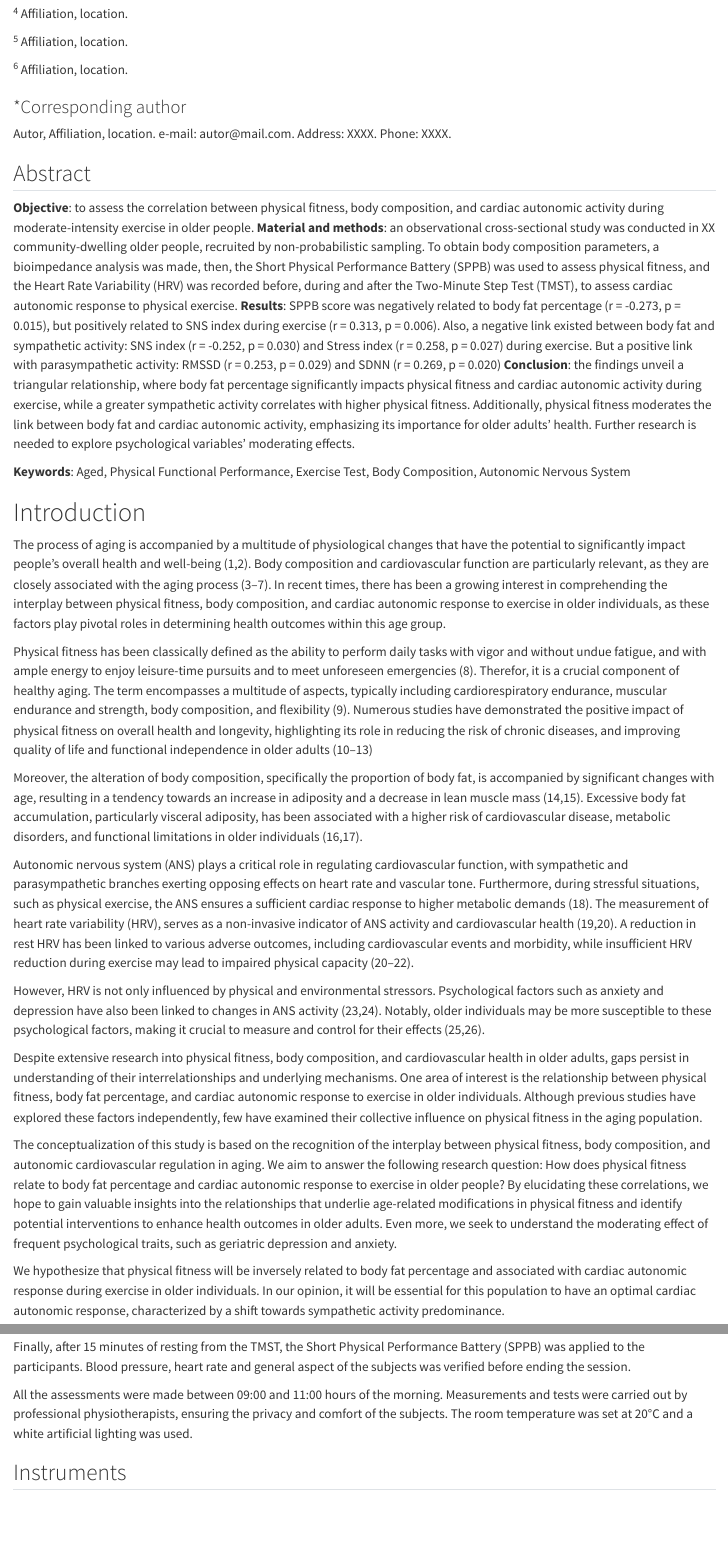
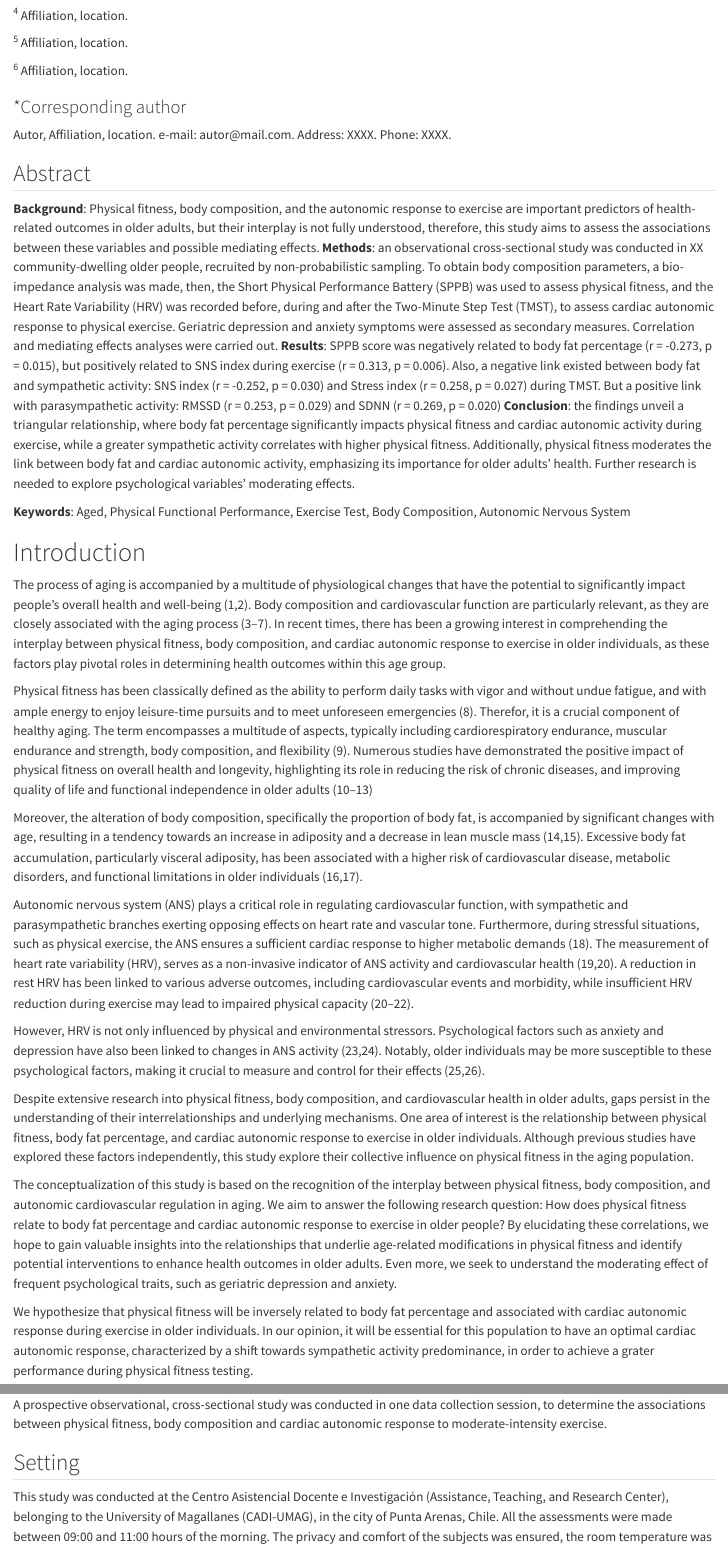
Before and after one commit to nim-ach/2023-12-Mindfulness, a Quarto document (docs/manuscript/manuscript.qmd): the page in a window 1100 px wide, from 170 px down before the commit and from 200 px down after it, so that both start at the same text, and a second part further down, joined at a grey line. Rendered offline with R 4.5, knitr and Pandoc in place of Quarto, with nearby package versions; drawn as R Markdown's standard HTML page in place of the format the file asks for.

Commit message:
Cambios en título y adaptación de secciones: - ":a cross-sectional study" - "Setting", "Methods", "Aims and Study Design"

```diff
--- a/docs/manuscript/manuscript.qmd
+++ b/docs/manuscript/manuscript.qmd
@@ -33,7 +33,7 @@ Address: XXXX. Phone: XXXX.
 
 ## Abstract
 
-**Objective**: to assess the correlation between physical fitness, body composition, and cardiac autonomic activity during moderate-intensity exercise in older people. **Material and methods**: an observational cross-sectional study was conducted in XX community-dwelling older people, recruited by non-probabilistic sampling. To obtain body composition parameters, a bioimpedance analysis was made, then, the Short Physical Performance Battery (SPPB) was used to assess physical fitness, and the Heart Rate Variability (HRV) was recorded before, during and after the Two-Minute Step Test (TMST), to assess cardiac autonomic response to physical exercise.  **Results**: SPPB score was negatively related to body fat percentage (r = -0.273, p = 0.015), but positively related to SNS index during exercise (r = 0.313, p = 0.006). Also, a negative link existed between body fat and sympathetic activity: SNS index (r = -0.252, p = 0.030) and Stress index (r = 0.258, p = 0.027) during exercise. But a positive link with parasympathetic activity: RMSSD (r = 0.253, p = 0.029) and SDNN (r = 0.269, p = 0.020) **Conclusion**: the findings unveil a triangular relationship, where body fat percentage significantly impacts physical fitness and cardiac autonomic activity during exercise, while a greater sympathetic activity correlates with higher physical fitness. Additionally, physical fitness moderates the link between body fat and cardiac autonomic activity, emphasizing its importance for older adults' health. Further research is needed to explore psychological variables' moderating effects.
+**Background**: Physical fitness, body composition, and the autonomic response to exercise are important predictors of health-related outcomes in older adults, but their interplay is not fully understood, therefore, this study aims to assess the associations between these variables and possible mediating effects. **Methods**: an observational cross-sectional study was conducted in XX community-dwelling older people, recruited by non-probabilistic sampling. To obtain body composition parameters, a bio-impedance analysis was made, then, the Short Physical Performance Battery (SPPB) was used to assess physical fitness, and the Heart Rate Variability (HRV) was recorded before, during and after the Two-Minute Step Test (TMST), to assess cardiac autonomic response to physical exercise. Geriatric depression and anxiety symptoms were assessed as secondary measures. Correlation and mediating effects analyses were carried out. **Results**: SPPB score was negatively related to body fat percentage (r = -0.273, p = 0.015), but positively related to SNS index during exercise (r = 0.313, p = 0.006). Also, a negative link existed between body fat and sympathetic activity: SNS index (r = -0.252, p = 0.030) and Stress index (r = 0.258, p = 0.027) during TMST. But a positive link with parasympathetic activity: RMSSD (r = 0.253, p = 0.029) and SDNN (r = 0.269, p = 0.020) **Conclusion**: the findings unveil a triangular relationship, where body fat percentage significantly impacts physical fitness and cardiac autonomic activity during exercise, while a greater sympathetic activity correlates with higher physical fitness. Additionally, physical fitness moderates the link between body fat and cardiac autonomic activity, emphasizing its importance for older adults' health. Further research is needed to explore psychological variables' moderating effects.
 
 **Keywords**: Aged, Physical Functional Performance, Exercise Test, Body Composition, Autonomic Nervous System
 
@@ -55,13 +55,13 @@ However, HRV is not only influenced by physical and environmental stressors. Psy
 
 <!---- Conceptualización del problema ---->
 
-Despite extensive research into physical fitness, body composition, and cardiovascular health in older adults, gaps persist in  understanding of their interrelationships and underlying mechanisms. One area of interest is the relationship between physical fitness, body fat percentage, and cardiac autonomic response to exercise in older individuals. Although previous studies have explored these factors independently, few have examined their collective influence on physical fitness in the aging population.
+Despite extensive research into physical fitness, body composition, and cardiovascular health in older adults, gaps persist in the understanding of their interrelationships and underlying mechanisms. One area of interest is the relationship between physical fitness, body fat percentage, and cardiac autonomic response to exercise in older individuals. Although previous studies have explored these factors independently, this study explore their collective influence on physical fitness in the aging population.
 
 The conceptualization of this study is based on the recognition of the interplay between physical fitness, body composition, and autonomic cardiovascular regulation in aging. We aim to answer the following research question: How does physical fitness relate to body fat percentage and cardiac autonomic response to exercise in older people? By elucidating these correlations, we hope to gain valuable insights into the relationships that underlie age-related modifications in physical fitness and identify potential interventions to enhance health outcomes in older adults. Even more, we seek to understand the moderating effect of frequent psychological traits, such as geriatric depression and anxiety.
 
 <!---- Hipótesis y objetivos ---->
 
-We hypothesize that physical fitness will be inversely related to body fat percentage and associated with cardiac autonomic response during exercise in older individuals. In our opinion, it will be essential for this population to have an optimal cardiac autonomic response, characterized by a shift towards sympathetic activity predominance.
+We hypothesize that physical fitness will be inversely related to body fat percentage and associated with cardiac autonomic response during exercise in older individuals. In our opinion, it will be essential for this population to have an optimal cardiac autonomic response, characterized by a shift towards sympathetic activity predominance, in order to achieve a grater performance during physical fitness testing.
 
 The primary objective of this study is to investigate the relationship between physical fitness, body fat percentage, and cardiac autonomic response to exercise in older people. Even more, We aimed to assess the moderating effect of psychological variables on these relationships, with implications for cardiovascular health and functional capacity in aging.
 
@@ -71 +71,6 @@ The primary objective of this study is to investigate the relationship between p
 
+A prospective observational, cross-sectional study was conducted  in one data collection session, to determine the associations between physical fitness, body composition and cardiac autonomic response to moderate-intensity exercise.
+
+## Setting
+
+This study was conducted at the Centro Asistencial Docente e Investigación (Assistance, Teaching, and Research Center), belonging to the University of Magallanes (CADI-UMAG), in the city of Punta Arenas, Chile. All the assessments were made between 09:00 and 11:00 hours of the morning. The privacy and comfort of the subjects was ensured, the room temperature was set at 20°C and a white artificial lighting was used.
@@ -87,7 +91,7 @@ HRV was recorded through a non-invasive chest band, immediately before, during,
 
 Finally, after 15 minutes of resting from the TMST, the Short Physical Performance Battery (SPPB) was applied to the participants. Blood pressure, heart rate and general aspect of the subjects was verified before ending the session.
 
-All the assessments were made between 09:00 and 11:00 hours of the morning. Measurements and tests were carried out by professional physiotherapists, ensuring the privacy and comfort of the subjects. The room temperature was set at 20°C and a white artificial lighting was used.
+Physical and Physiological assessments, as well as the initial interview, were made by professional physiotherapists.
 
 ## Instruments
 
```
Also changed, not shown: docs/manuscript/manuscript.qmd (11 more changed lines), 1 other file.
